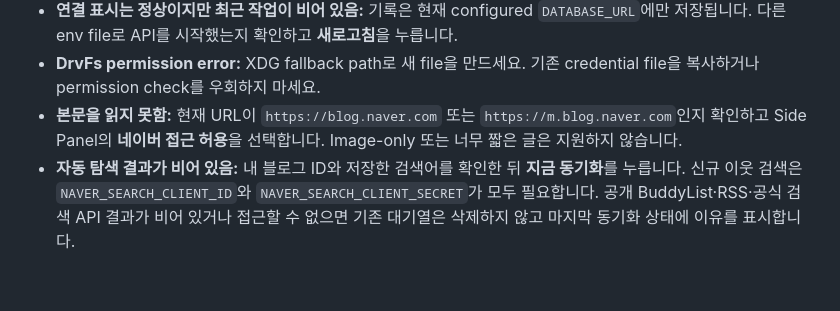
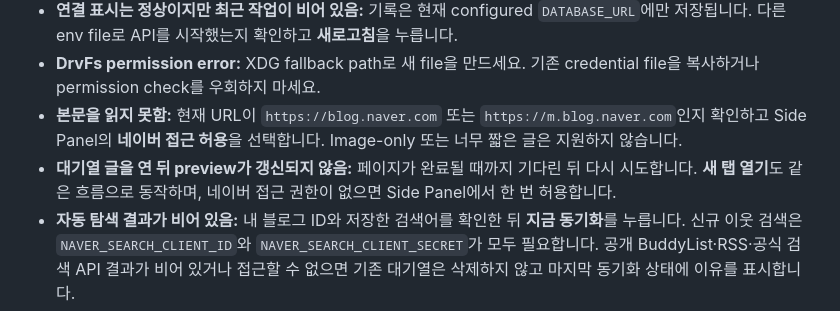
Before and after one commit to jihoon22-lee/NaverBlogAutomation, a Markdown page: docs/local-operations.md, the part around the change. Rendered like a GitHub page; blank space fills up the shorter version.

```diff
--- a/docs/local-operations.md
+++ b/docs/local-operations.md
@@ -72,6 +72,8 @@ Extension을 Chrome에서 제거하면 해당 extension의 local registry도 제
 - **본문을 읽지 못함:** 현재 URL이 `https://blog.naver.com` 또는 `https://m.blog.naver.com`인지
   확인하고 Side Panel의 **네이버 접근 허용**을 선택합니다. Image-only 또는 너무 짧은 글은 지원하지
   않습니다.
+- **대기열 글을 연 뒤 preview가 갱신되지 않음:** 페이지가 완료될 때까지 기다린 뒤 다시 시도합니다.
+  **새 탭 열기**도 같은 흐름으로 동작하며, 네이버 접근 권한이 없으면 Side Panel에서 한 번 허용합니다.
 - **자동 탐색 결과가 비어 있음:** 내 블로그 ID와 저장한 검색어를 확인한 뒤 **지금 동기화**를 누릅니다.
   신규 이웃 검색은 `NAVER_SEARCH_CLIENT_ID`와 `NAVER_SEARCH_CLIENT_SECRET`가 모두 필요합니다.
   공개 BuddyList·RSS·공식 검색 API 결과가 비어 있거나 접근할 수 없으면 기존 대기열은 삭제하지 않고
```
Also changed, not shown: docs/discovery.md (+4 -2 lines).
